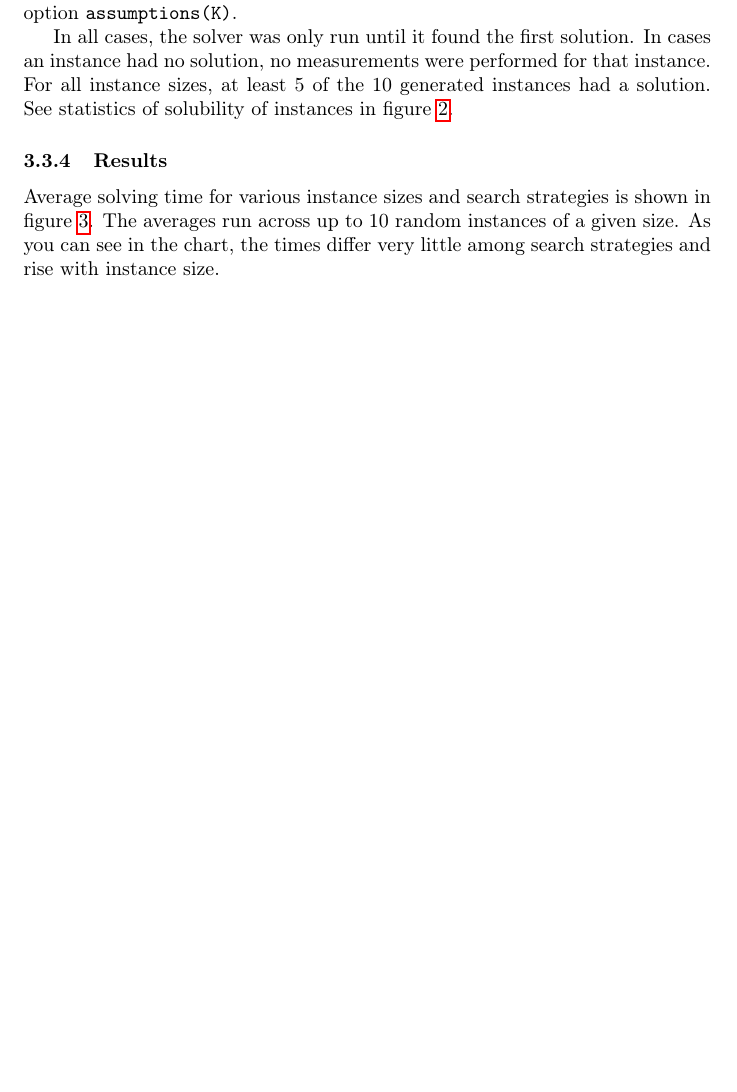
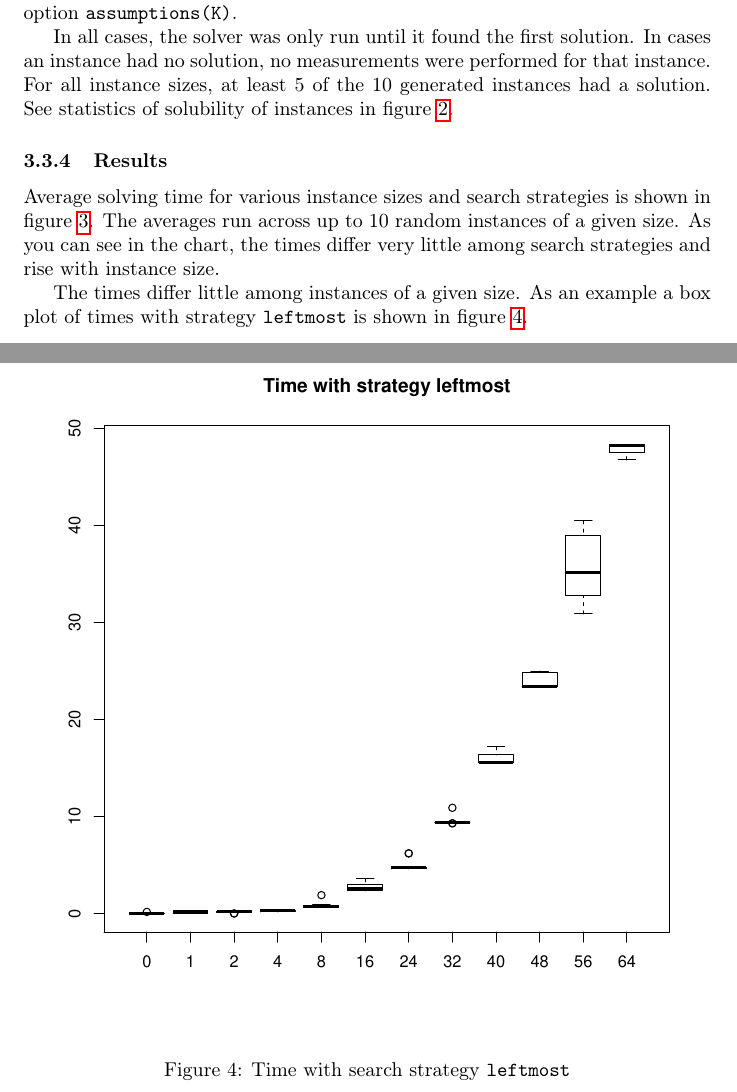
Before and after one commit to filipbartek/srp, a LaTeX document (srp.tex): part of page 4 of 10 before the commit and two parts of pages 4 and 8 of 10 after it, the two joined at a grey line, cut so that both start at the same text, the shorter picture padded with empty space. Compiled offline with pdfLaTeX.

Commit message:
Describe box plot of times for strategy leftmost

```diff
--- a/srp.tex
+++ b/srp.tex
@@ -255,8 +255,16 @@ and rise with instance size.
 \label{fig:time}
 \end{figure}
 
+The times differ little among instances of a given size.
+As an example a box plot of times with strategy \code{leftmost} is shown
+in figure \ref{fig:leftmost-time}.
 
+\begin{figure}
+\centering
 \includegraphics[width=\linewidth]{leftmost_time}
+\caption{Time with search strategy \code{leftmost}}
+\label{fig:leftmost-time}
+\end{figure}
 
 \includegraphics[width=\linewidth]{assumptions}
 
```
